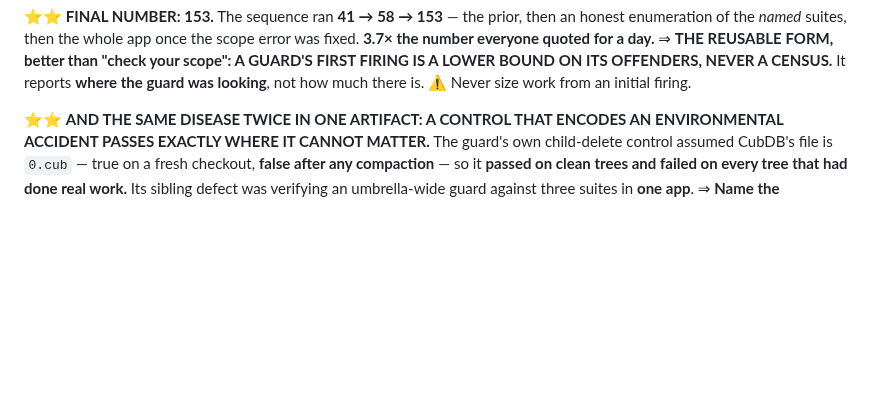
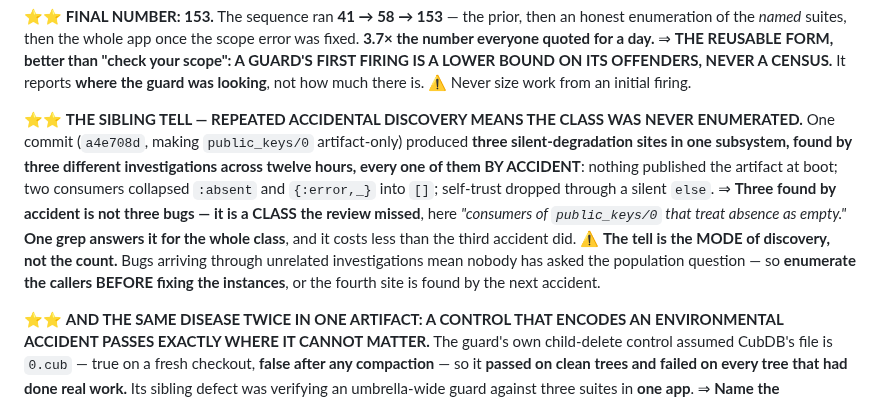
Before and after one commit to jes5199/boss-clod, a Markdown page: LESSONS.md, the part around the change. GitHub-like rendering; blank space fills up the shorter version.

Commit message:
docs(lessons): repeated ACCIDENTAL discovery means the class was never enumerated
One commit produced three silent-degradation sites in one subsystem, found by
three different investigations across twelve hours, every one by accident.
Three found by accident is not three bugs -- it is a class the review missed.
One grep answers it for the whole class, and costs less than the third accident
did.

The tell is the MODE of discovery, not the count: bugs arriving through
unrelated investigations mean nobody asked the population question. Enumerate
the callers BEFORE fixing the instances, or learn the class a fourth time by
accident.

Co-Authored-By: Claude Opus 5 <noreply@anthropic.com>

```diff
--- a/LESSONS.md
+++ b/LESSONS.md
@@ -63,6 +63,18 @@ the number everyone quoted for a day.**
 ⇒ **THE REUSABLE FORM, better than "check your scope": A GUARD'S FIRST FIRING IS A LOWER BOUND
 ON ITS OFFENDERS, NEVER A CENSUS.** It reports **where the guard was looking**, not how much
 there is. ⚠️ Never size work from an initial firing.
+
+⭐⭐ **THE SIBLING TELL — REPEATED ACCIDENTAL DISCOVERY MEANS THE CLASS WAS NEVER ENUMERATED.**
+One commit (`a4e708d`, making `public_keys/0` artifact-only) produced **three silent-degradation
+sites in one subsystem, found by three different investigations across twelve hours, every one
+of them BY ACCIDENT**: nothing published the artifact at boot; two consumers collapsed
+`:absent` and `{:error,_}` into `[]`; self-trust dropped through a silent `else`.
+⇒ **Three found by accident is not three bugs — it is a CLASS the review missed**, here
+*"consumers of `public_keys/0` that treat absence as empty."* **One grep answers it for the
+whole class**, and it costs less than the third accident did.
+⚠️ **The tell is the MODE of discovery, not the count.** Bugs arriving through unrelated
+investigations mean nobody has asked the population question — so **enumerate the callers
+BEFORE fixing the instances**, or the fourth site is found by the next accident.
 
 ⭐⭐ **AND THE SAME DISEASE TWICE IN ONE ARTIFACT: A CONTROL THAT ENCODES AN ENVIRONMENTAL
 ACCIDENT PASSES EXACTLY WHERE IT CANNOT MATTER.** The guard's own child-delete control assumed
```
